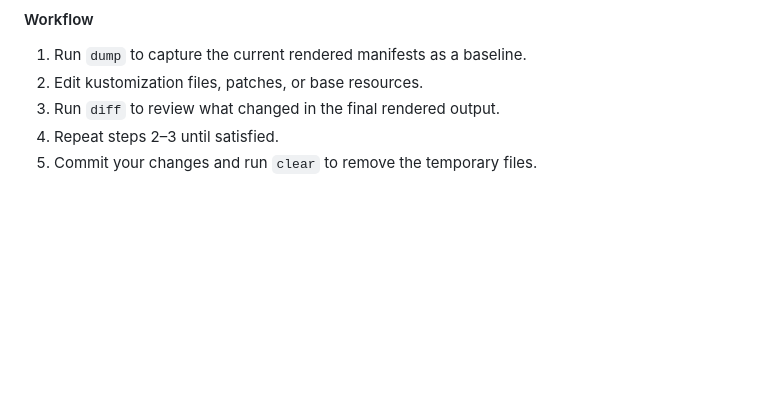
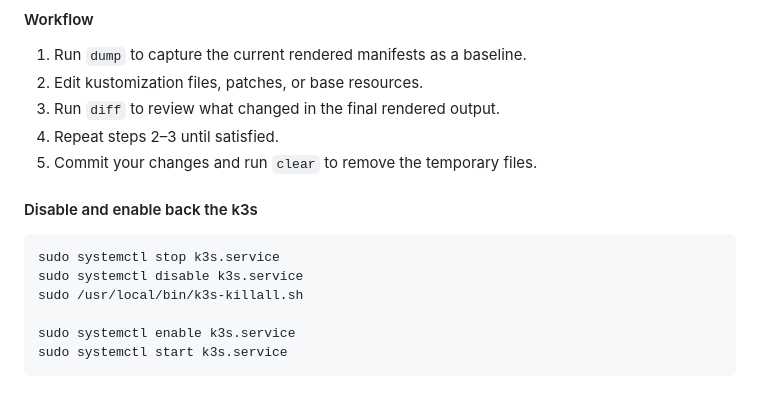
Before and after one commit to dzahariev/home-lab, a Markdown page: cluster/README.md, the part around the change. GitHub-like rendering; blank space fills up the shorter version.

Commit message:
Adjust README

````diff
--- a/cluster/README.md
+++ b/cluster/README.md
@@ -255,3 +255,14 @@ The overlay name (e.g. `zahariev.com`) is optional when there is only one overla
 3. Run `diff` to review what changed in the final rendered output.
 4. Repeat steps 2–3 until satisfied.
 5. Commit your changes and run `clear` to remove the temporary files.
+
+
+#### Disable and enable back the k3s
+```
+sudo systemctl stop k3s.service
+sudo systemctl disable k3s.service
+sudo /usr/local/bin/k3s-killall.sh
+
+sudo systemctl enable k3s.service
+sudo systemctl start k3s.service
+```
````
